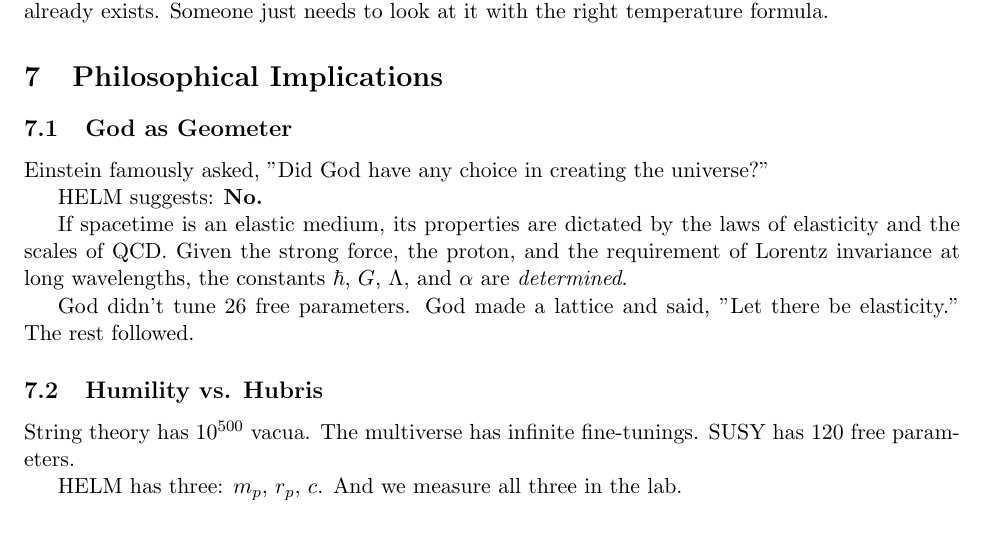
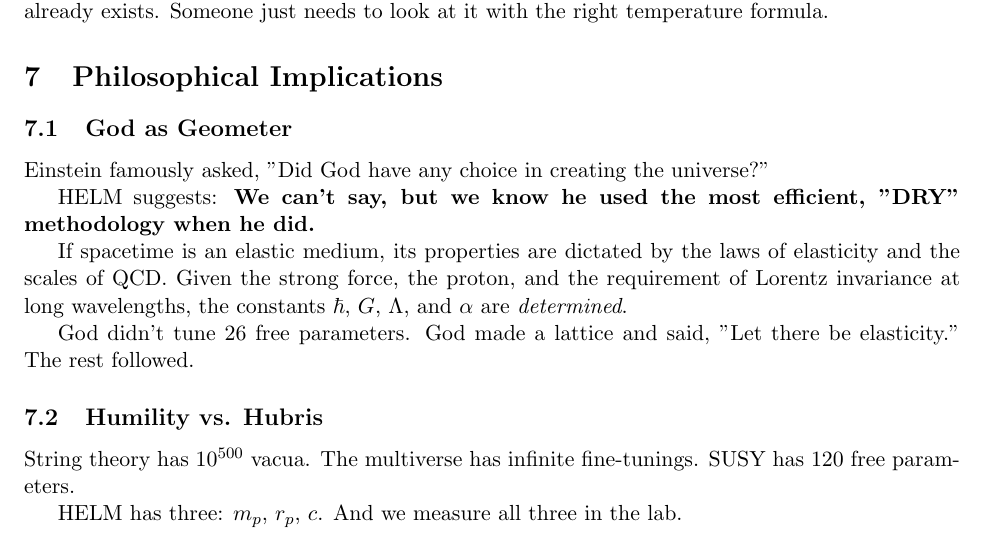
Before and after one commit to stevejhorton/HELM, a LaTeX paper (paper/sup/HELM_Supplement.tex): part of page 11 of 13, cut so that both start at the same text. Compiled offline with pdfLaTeX.

Commit message:
Small Sup update (non-math)

```diff
--- a/paper/sup/HELM_Supplement.tex
+++ b/paper/sup/HELM_Supplement.tex
@@ -472,7 +472,7 @@ HELM makes specific, testable predictions that differ from standard GR in extrem
 
 Einstein famously asked, "Did God have any choice in creating the universe?"
 
-HELM suggests: \textbf{No.}
+HELM suggests: \textbf{We can't say, but we know he used the most efficient, "DRY" methodology when he did.}
 
 If spacetime is an elastic medium, its properties are dictated by the laws of elasticity and the scales of QCD. Given the strong force, the proton, and the requirement of Lorentz invariance at long wavelengths, the constants $\hbar$, $G$, $\Lambda$, and $\alpha$ are \emph{determined}.
 
```
Also changed, not shown: paper/sup/HELM_Supplement.pdf, 1 other file.
